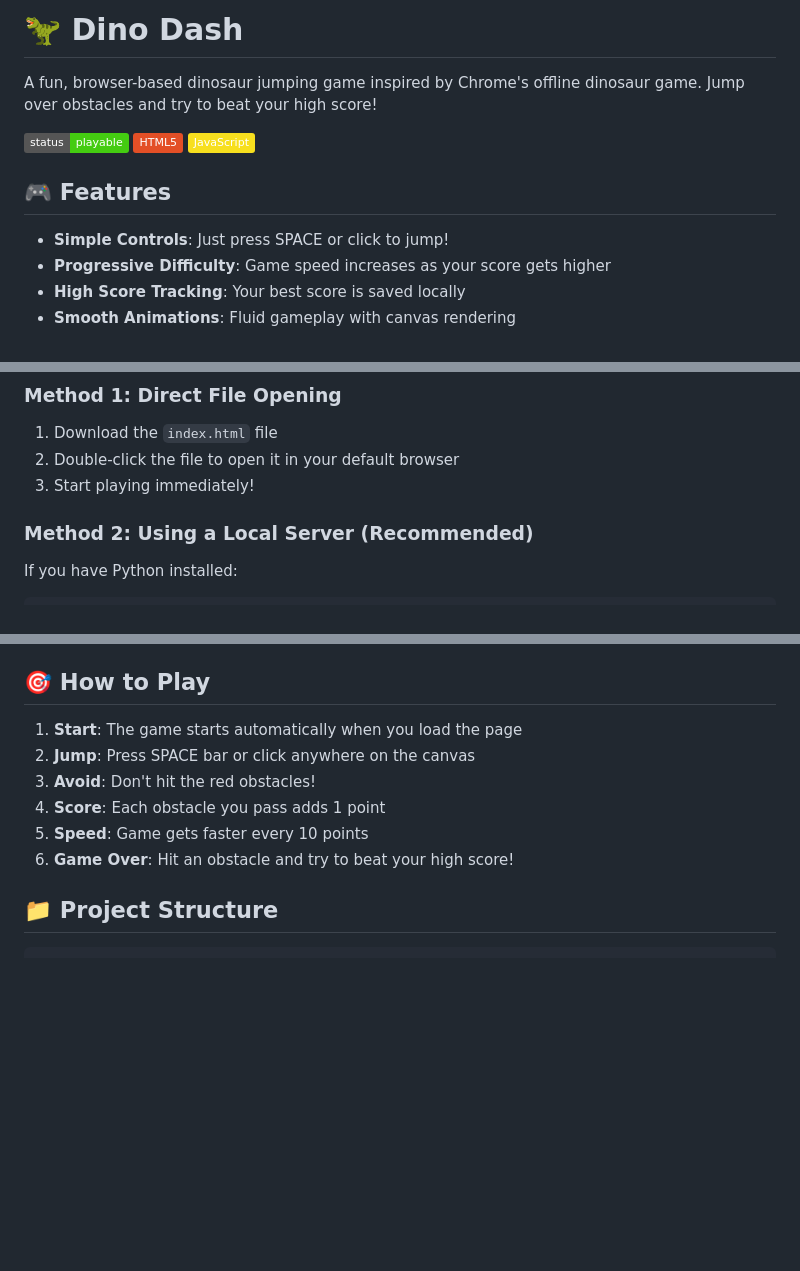
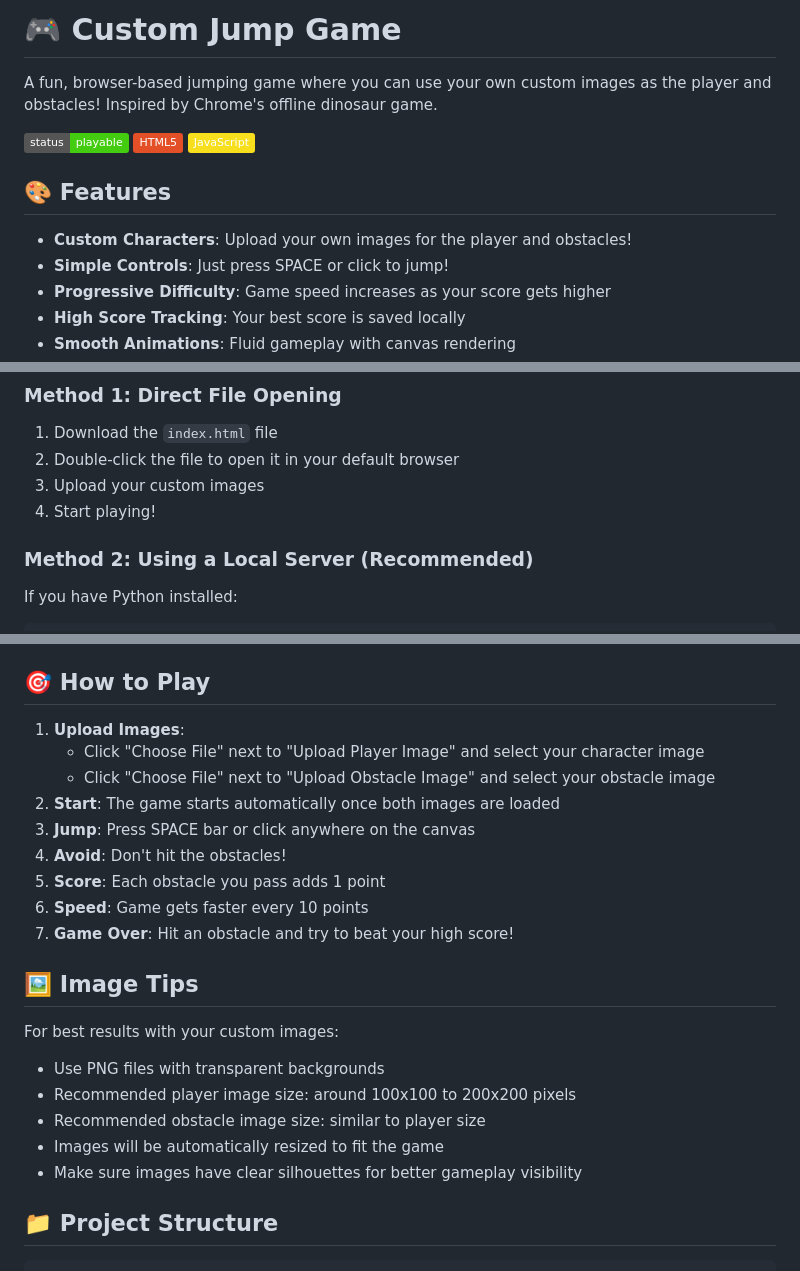
Before and after one commit to raakeshb/dino-dash-game, a Markdown page: README.md, 3 parts joined by grey strips. Rendered like a GitHub page; badges without logos; blank space fills up the shorter version.

Commit message:
Update README with custom image instructions

```diff
--- a/README.md
+++ b/README.md
@@ -1,13 +1,14 @@
-# 🦖 Dino Dash
+# 🎮 Custom Jump Game
 
-A fun, browser-based dinosaur jumping game inspired by Chrome's offline dinosaur game. Jump over obstacles and try to beat your high score!
+A fun, browser-based jumping game where you can use your own custom images as the player and obstacles! Inspired by Chrome's offline dinosaur game.
 
 ![Game Preview](https://img.shields.io/badge/status-playable-brightgreen)
 ![HTML5](https://img.shields.io/badge/HTML5-E34F26?logo=html5&logoColor=white)
 ![JavaScript](https://img.shields.io/badge/JavaScript-F7DF1E?logo=javascript&logoColor=black)
 
-## 🎮 Features
+## 🎨 Features
 
+- **Custom Characters**: Upload your own images for the player and obstacles!
 - **Simple Controls**: Just press SPACE or click to jump!
 - **Progressive Difficulty**: Game speed increases as your score gets higher
 - **High Score Tracking**: Your best score is saved locally
@@ -20,7 +21,8 @@ A fun, browser-based dinosaur jumping game inspired by Chrome's offline dinosaur
 ### Method 1: Direct File Opening
 1. Download the `index.html` file
 2. Double-click the file to open it in your default browser
-3. Start playing immediately!
+3. Upload your custom images
+4. Start playing!
 
 ### Method 2: Using a Local Server (Recommended)
 
@@ -66,12 +68,24 @@ npx http-server
 
 ## 🎯 How to Play
 
-1. **Start**: The game starts automatically when you load the page
-2. **Jump**: Press SPACE bar or click anywhere on the canvas
-3. **Avoid**: Don't hit the red obstacles!
-4. **Score**: Each obstacle you pass adds 1 point
-5. **Speed**: Game gets faster every 10 points
-6. **Game Over**: Hit an obstacle and try to beat your high score!
+1. **Upload Images**:
+   - Click "Choose File" next to "Upload Player Image" and select your character image
+   - Click "Choose File" next to "Upload Obstacle Image" and select your obstacle image
+2. **Start**: The game starts automatically once both images are loaded
+3. **Jump**: Press SPACE bar or click anywhere on the canvas
+4. **Avoid**: Don't hit the obstacles!
+5. **Score**: Each obstacle you pass adds 1 point
+6. **Speed**: Game gets faster every 10 points
+7. **Game Over**: Hit an obstacle and try to beat your high score!
+
+## 🖼️ Image Tips
+
+For best results with your custom images:
+- Use PNG files with transparent backgrounds
+- Recommended player image size: around 100x100 to 200x200 pixels
+- Recommended obstacle image size: similar to player size
+- Images will be automatically resized to fit the game
+- Make sure images have clear silhouettes for better gameplay visibility
 
 ## 📁 Project Structure
 
```
Also changed, not shown: other parts of README.md (+9 -2 lines).
